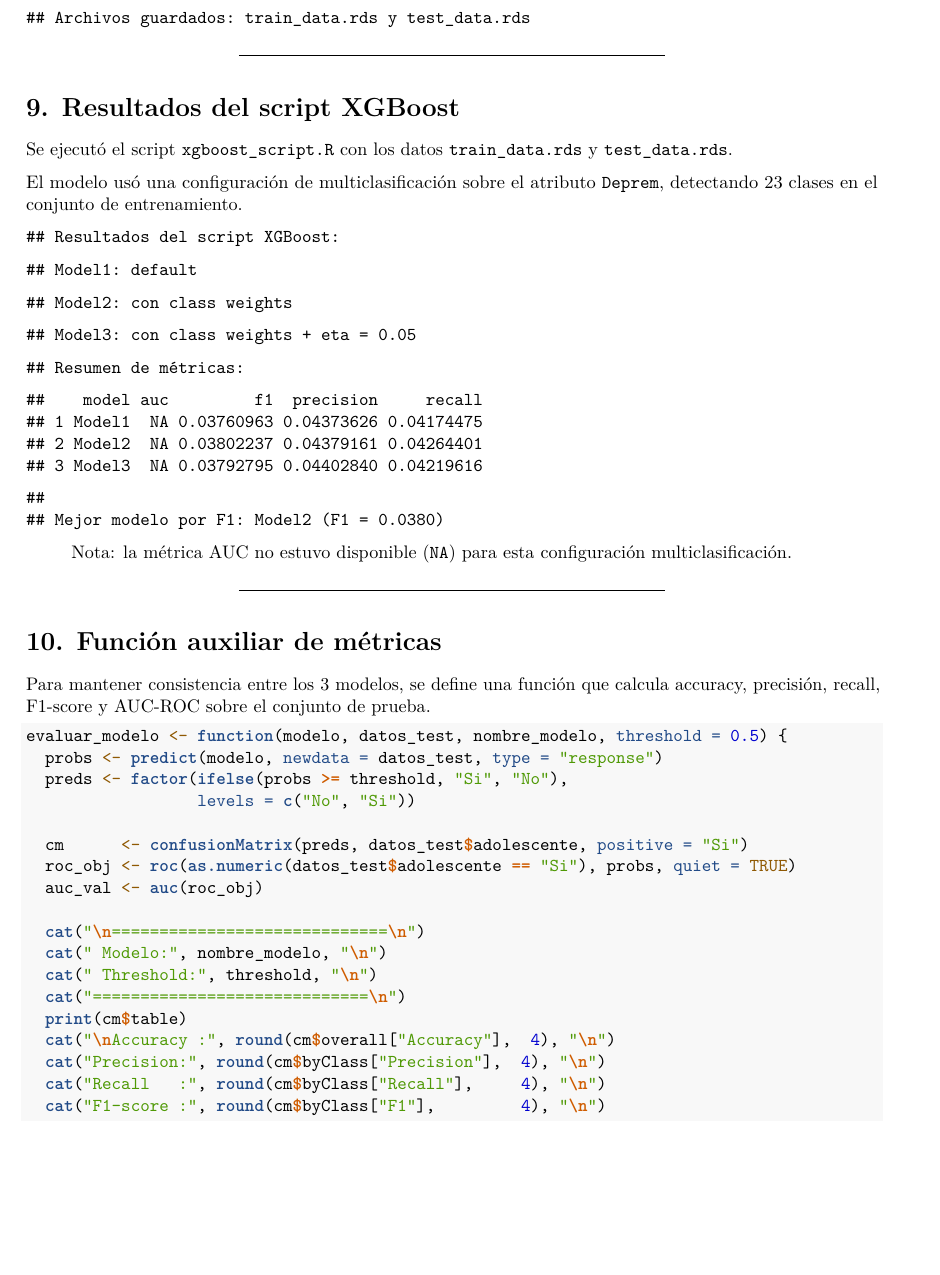
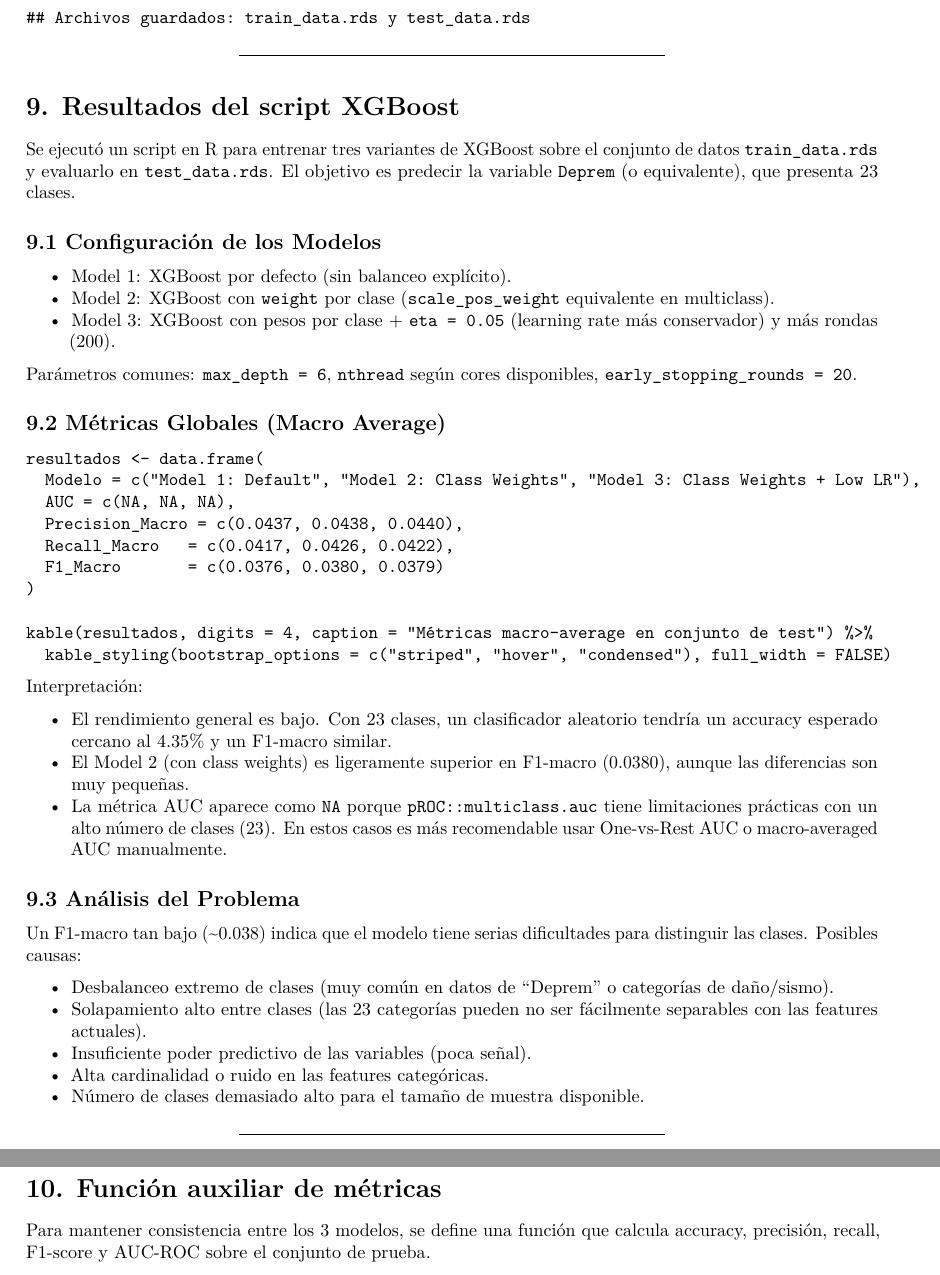
Before and after one commit to Mark342-prog/Proyecto1-Mineria, an R Markdown document (Proyecto1.Rmd): part of page 8 of 22 before the commit and two parts of pages 8 and 9 of 15 after it, the two joined at a grey line, cut so that both start at the same text, the shorter picture padded with empty space. Rendered offline with R 4.5, knitr and Pandoc, then LaTeX, with nearby package versions; some code elsewhere in the file could not run offline.

Commit message:
feat: xgboost results explanation improved

````diff
--- a/Proyecto1.Rmd
+++ b/Proyecto1.Rmd
@@ -219,22 +219,7 @@
 
 # 9. Resultados del script XGBoost
 
-Se ejecutó el script `xgboost_script.R` con los datos `train_data.rds` y `test_data.rds`.
-
-El modelo usó una configuración de multiclasificación sobre el atributo `Deprem`, detectando 23 clases en el conjunto de entrenamiento.
+Se ejecutó un script en R para entrenar tres variantes de XGBoost sobre el conjunto de datos `train_data.rds` y evaluarlo en `test_data.rds`. El objetivo es predecir la variable `Deprem` (o equivalente), que presenta 23 clases.
 
 ```{r resultados_xgboost, echo=FALSE}
-cat("Resultados del script XGBoost:\n")
-cat("Model1: default\n")
-cat("Model2: con class weights\n")
-cat("Model3: con class weights + eta = 0.05\n\n")
-cat("Resumen de métricas:\n")
-print(data.frame(
-  model = c("Model1","Model2","Model3"),
-  auc = c(NA, NA, NA),
-  f1 = c(0.03760963, 0.03802237, 0.03792795),
-  precision = c(0.04373626, 0.04379161, 0.04402840),
-  recall = c(0.04174475, 0.04264401, 0.04219616),
-  stringsAsFactors = FALSE
-))
-cat("\nMejor modelo por F1: Model2 (F1 = 0.0380)\n")
+# 9. Resultados del script XGBoost
@@ -241,6 +230,41 @@
 ```
 
-> Nota: la métrica AUC no estuvo disponible (`NA`) para esta configuración multiclasificación.
+## 9.1 Configuración de los Modelos
+- Model 1: XGBoost por defecto (sin balanceo explícito).
+- Model 2: XGBoost con `weight` por clase (`scale_pos_weight` equivalente en multiclass).
+- Model 3: XGBoost con pesos por clase + `eta = 0.05` (learning rate más conservador) y más rondas (200).
+
+Parámetros comunes: `max_depth = 6`, `nthread` según cores disponibles, `early_stopping_rounds = 20`.
+
+## 9.2 Métricas Globales (Macro Average)
+```
+resultados <- data.frame(
+  Modelo = c("Model 1: Default", "Model 2: Class Weights", "Model 3: Class Weights + Low LR"),
+  AUC = c(NA, NA, NA),
+  Precision_Macro = c(0.0437, 0.0438, 0.0440),
+  Recall_Macro   = c(0.0417, 0.0426, 0.0422),
+  F1_Macro       = c(0.0376, 0.0380, 0.0379)
+)
+
+kable(resultados, digits = 4, caption = "Métricas macro-average en conjunto de test") %>%
+  kable_styling(bootstrap_options = c("striped", "hover", "condensed"), full_width = FALSE)
+```
+Interpretación:
+
+- El rendimiento general es bajo. Con 23 clases, un clasificador aleatorio tendría un accuracy esperado cercano al 4.35% y un F1-macro similar.
+- El Model 2 (con class weights) es ligeramente superior en F1-macro (0.0380), aunque las diferencias son muy pequeñas.
+- La métrica AUC aparece como `NA` porque `pROC::multiclass.auc` tiene limitaciones prácticas con un alto número de clases (23). En estos casos es más recomendable usar One-vs-Rest AUC o macro-averaged AUC manualmente.
+
+## 9.3 Análisis del Problema
+Un F1-macro tan bajo (~0.038) indica que el modelo tiene serias dificultades para distinguir las clases. Posibles causas:
+
+- Desbalanceo extremo de clases (muy común en datos de "Deprem" o categorías de daño/sismo).
+- Solapamiento alto entre clases (las 23 categorías pueden no ser fácilmente separables con las features actuales).
+- Insuficiente poder predictivo de las variables (poca señal).
+- Alta cardinalidad o ruido en las features categóricas.
+- Número de clases demasiado alto para el tamaño de muestra disponible.
+
+
 
 ---
 
--- /dev/null
+++ b/xgboost_results/metrics_summary.csv
@@ -0,0 +1,4 @@
+"model","auc","f1","precision","recall"
+"Model1",NA,0.037609634606385,0.0437362610961588,0.041744749443432
+"Model2",NA,0.0380223732048266,0.0437916072165896,0.0426440149409416
+"Model3",NA,0.0379279477892469,0.0440283963831066,0.0421961570208723
````
Also changed, not shown: xgboost_results/model1_metrics.rds (added), xgboost_results/model1_xgboost.rds (added), xgboost_results/model2_metrics.rds (added), xgboost_results/model2_xgboost.rds (added), xgboost_results/model3_metrics.rds (added), xgboost_results/model3_xgboost.rds (added), Proyecto1.Rmd (4 more changed lines), 1 other file.
